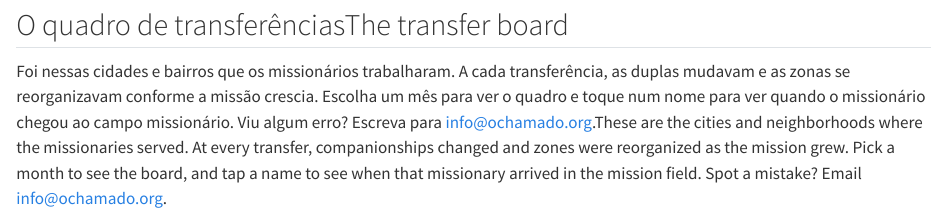
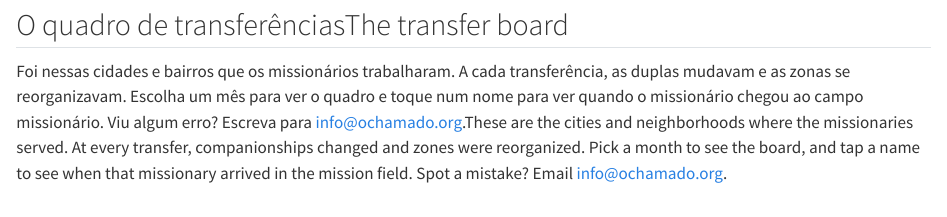
Before and after one commit to bhereth/o-chamado, a Quarto document (index.qmd): the page in a window 1100 px wide, from 8160 px down. Rendered offline with R 4.5, knitr and Pandoc in place of Quarto, with nearby package versions.

Commit message:
Drop 'as the mission grew' from the Areas intro
Co-Authored-By: Claude Opus 5.5 <noreply@anthropic.com>

````diff
--- a/index.qmd
+++ b/index.qmd
@@ -160,7 +160,7 @@ document.querySelectorAll("#missao [data-svg]").forEach(function (el) {
 ## [O quadro de transferências]{.lang-pt}[The transfer board]{.lang-en}
 
 ::: {.section-intro}
-[Foi nessas cidades e bairros que os missionários trabalharam. A cada transferência, as duplas mudavam e as zonas se reorganizavam conforme a missão crescia. Escolha um mês para ver o quadro e toque num nome para ver quando o missionário chegou ao campo missionário. Viu algum erro? Escreva para [info@ochamado.org](mailto:info@ochamado.org).]{.lang-pt}[These are the cities and neighborhoods where the missionaries served. At every transfer, companionships changed and zones were reorganized as the mission grew. Pick a month to see the board, and tap a name to see when that missionary arrived in the mission field. Spot a mistake? Email [info@ochamado.org](mailto:info@ochamado.org).]{.lang-en}
+[Foi nessas cidades e bairros que os missionários trabalharam. A cada transferência, as duplas mudavam e as zonas se reorganizavam. Escolha um mês para ver o quadro e toque num nome para ver quando o missionário chegou ao campo missionário. Viu algum erro? Escreva para [info@ochamado.org](mailto:info@ochamado.org).]{.lang-pt}[These are the cities and neighborhoods where the missionaries served. At every transfer, companionships changed and zones were reorganized. Pick a month to see the board, and tap a name to see when that missionary arrived in the mission field. Spot a mistake? Email [info@ochamado.org](mailto:info@ochamado.org).]{.lang-en}
 :::
 
 ```{ojs}
````
Also changed, not shown: docs/search.json, 2 other files.
